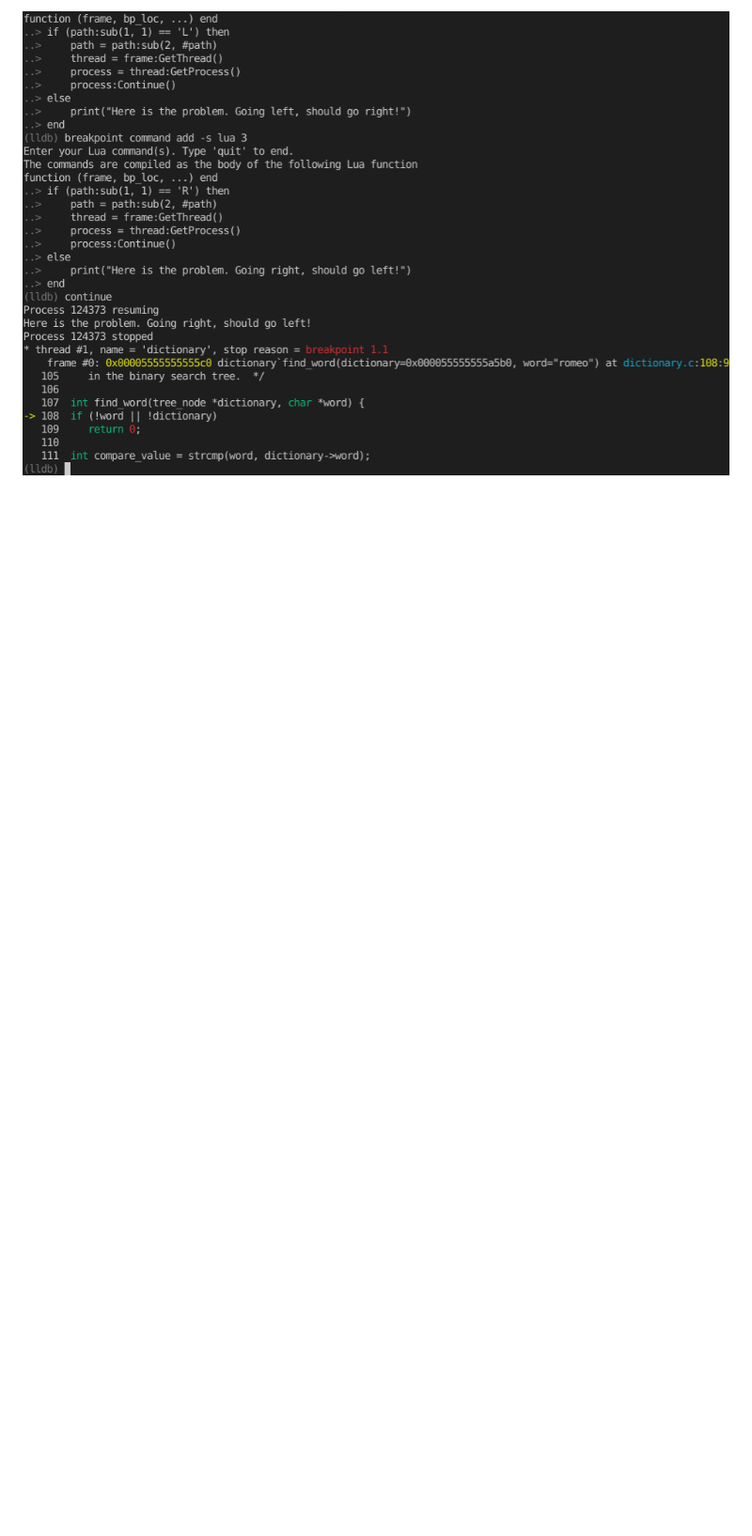
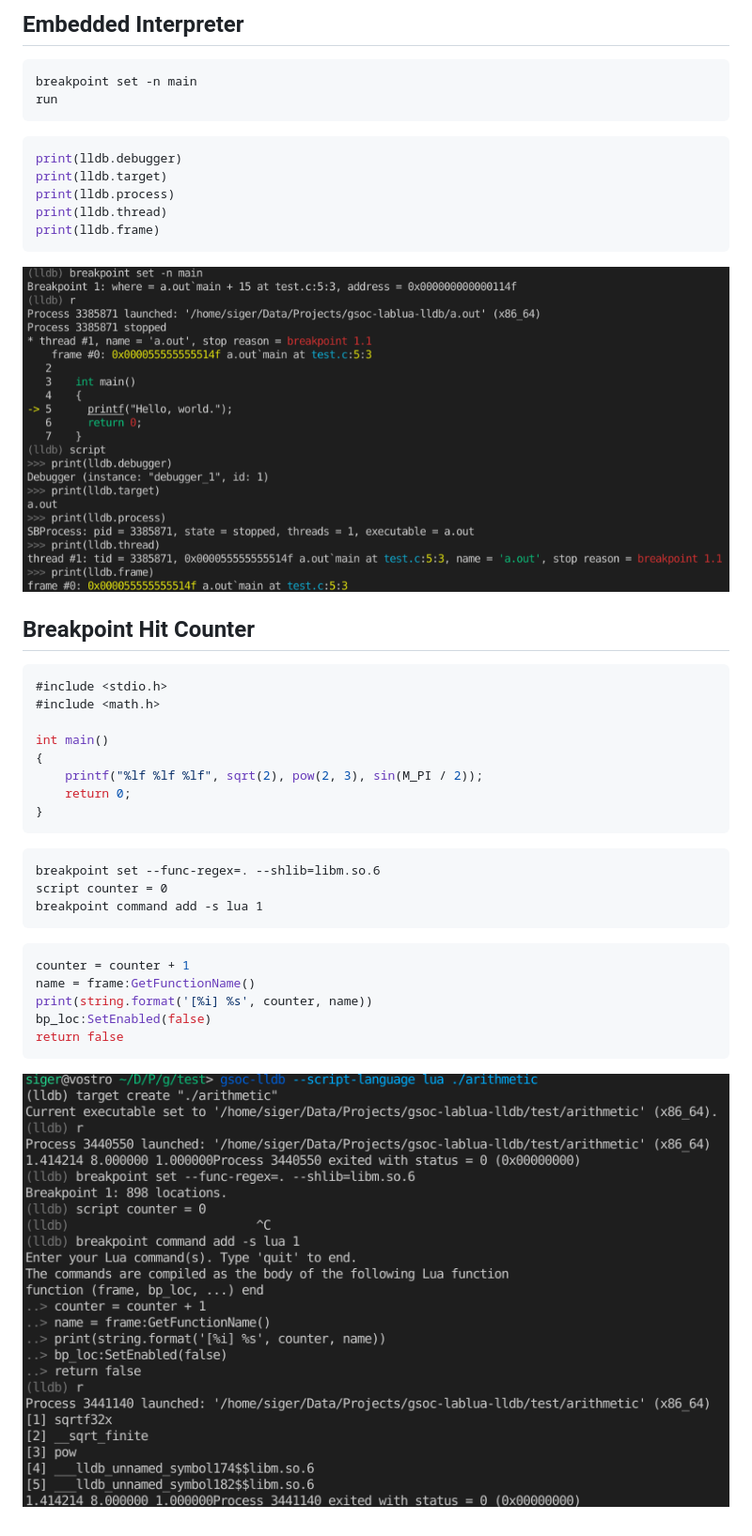
Before and after one commit to ttyS0/gsoc-lablua-lldb-scripted-watchpoints, a Markdown page: drafts/lua-docs-draft.md, the part around the change printed below. Shown: that part at 94% size. Rendered like a GitHub page; pictures changed too: drafts/lua-reference-demo-bp-counter.png (added), drafts/lua-reference-demo-interpreter.png (added); blank space fills up the shorter version.

Commit message:
drafts: working on "Lua reference"

````diff
--- a/drafts/lua-scripting-docs-draft.md
+++ b/drafts/lua-docs-draft.md
@@ -88,2 +95,46 @@ quit
 
-![Demo 2](./lua-scripting-demo-2.png)
+## Embedded Interpreter
+
+```
+breakpoint set -n main
+run
+```
+
+```lua
+print(lldb.debugger)
+print(lldb.target)
+print(lldb.process)
+print(lldb.thread)
+print(lldb.frame)
+```
+
+![](./lua-reference-demo-interpreter.png)
+
+## Breakpoint Hit Counter
+
+```c
+#include <stdio.h>
+#include <math.h>
+
+int main()
+{
+    printf("%lf %lf %lf", sqrt(2), pow(2, 3), sin(M_PI / 2));
+    return 0;
+}
+```
+
+```
+breakpoint set --func-regex=. --shlib=libm.so.6
+script counter = 0
+breakpoint command add -s lua 1
+```
+
+```lua
+counter = counter + 1
+name = frame:GetFunctionName()
+print(string.format('[%i] %s', counter, name))
+bp_loc:SetEnabled(false)
+return false
+```
+
+![](./lua-reference-demo-bp-counter.png)
````
Also changed, not shown: other parts of drafts/lua-docs-draft.md (+9 -2 lines), 1 other file.
